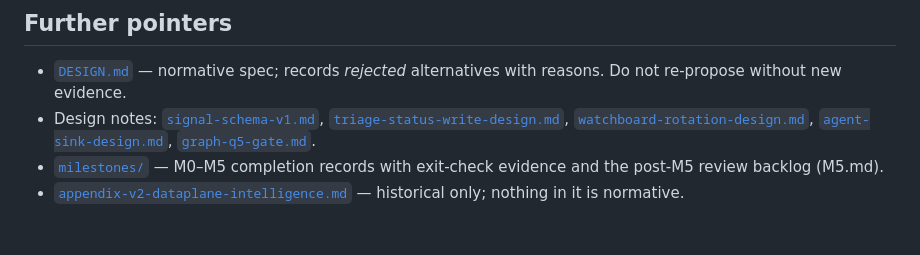
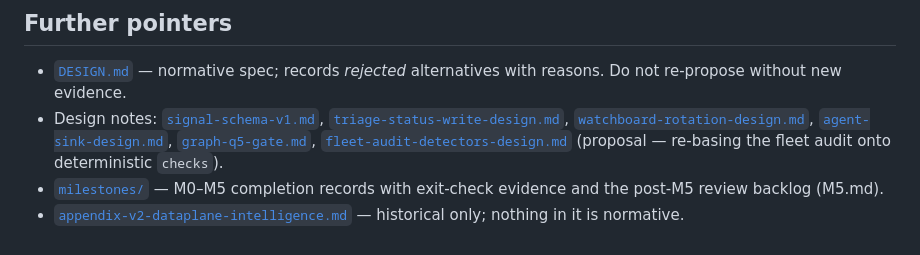
Before and after one commit to go-steer/k8s-lookout, a Markdown page: docs/repo-map.md, the part around the change. Rendered like a GitHub page.

```diff
--- a/docs/repo-map.md
+++ b/docs/repo-map.md
@@ -225,7 +225,9 @@ Where the tree deliberately differs from DESIGN.md, in one place:
   [`triage-status-write-design.md`](./triage-status-write-design.md),
   [`watchboard-rotation-design.md`](./watchboard-rotation-design.md),
   [`agent-sink-design.md`](./agent-sink-design.md),
-  [`graph-q5-gate.md`](./graph-q5-gate.md).
+  [`graph-q5-gate.md`](./graph-q5-gate.md),
+  [`fleet-audit-detectors-design.md`](./fleet-audit-detectors-design.md)
+  (proposal — re-basing the fleet audit onto deterministic `checks`).
 - [`milestones/`](./milestones/) — M0–M5 completion records with
   exit-check evidence and the post-M5 review backlog (M5.md).
 - [`appendix-v2-dataplane-intelligence.md`](./appendix-v2-dataplane-intelligence.md)
```
Also changed, not shown: docs/fleet-audit-detectors-design.md (added, +212 -0 lines).
